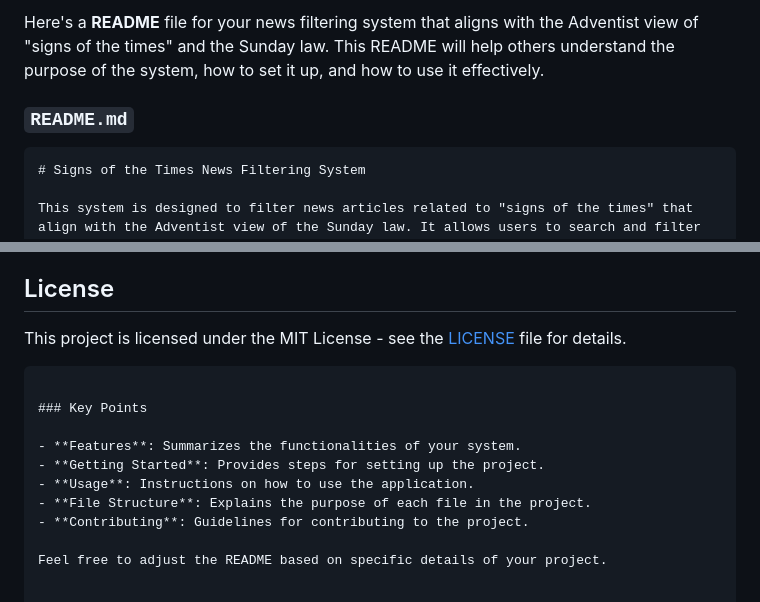
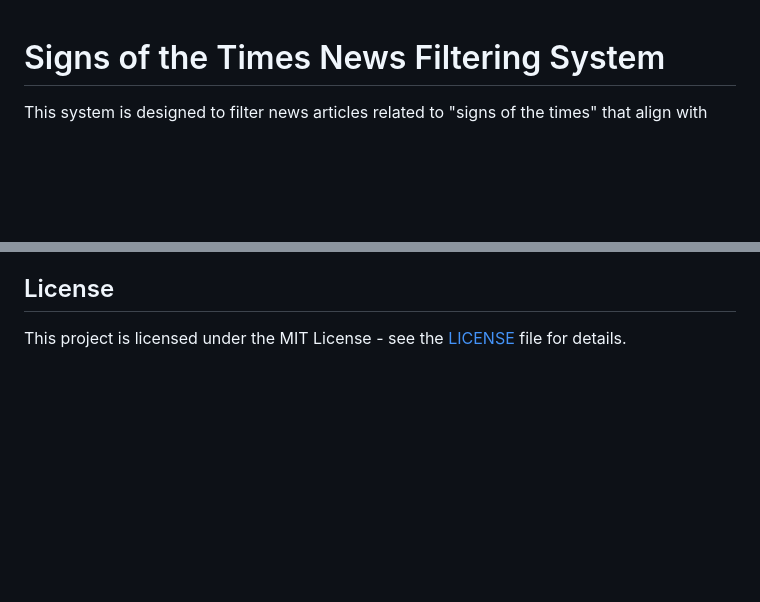
Before and after one commit to situmorang-com/signs-of-the-times-news, a Markdown page: README.md, 2 parts joined by grey strips. Drawn GitHub-style; blank space fills up the shorter version.

````diff
--- a/README.md
+++ b/README.md
@@ -1,8 +1,4 @@
-Here's a **README** file for your news filtering system that aligns with the Adventist view of "signs of the times" and the Sunday law. This README will help others understand the purpose of the system, how to set it up, and how to use it effectively.
 
-### `README.md`
-
-```markdown
 # Signs of the Times News Filtering System
 
 This system is designed to filter news articles related to "signs of the times" that align with the Adventist view of the Sunday law. It allows users to search and filter news articles based on different criteria, such as keywords, date range, sentiment, and relevance score.
@@ -137,14 +133,3 @@ To contribute to this project:
 ## License
 
 This project is licensed under the MIT License - see the [LICENSE](LICENSE) file for details.
-```
-
-### Key Points
-
-- **Features**: Summarizes the functionalities of your system.
-- **Getting Started**: Provides steps for setting up the project.
-- **Usage**: Instructions on how to use the application.
-- **File Structure**: Explains the purpose of each file in the project.
-- **Contributing**: Guidelines for contributing to the project.
-
-Feel free to adjust the README based on specific details of your project.
````
